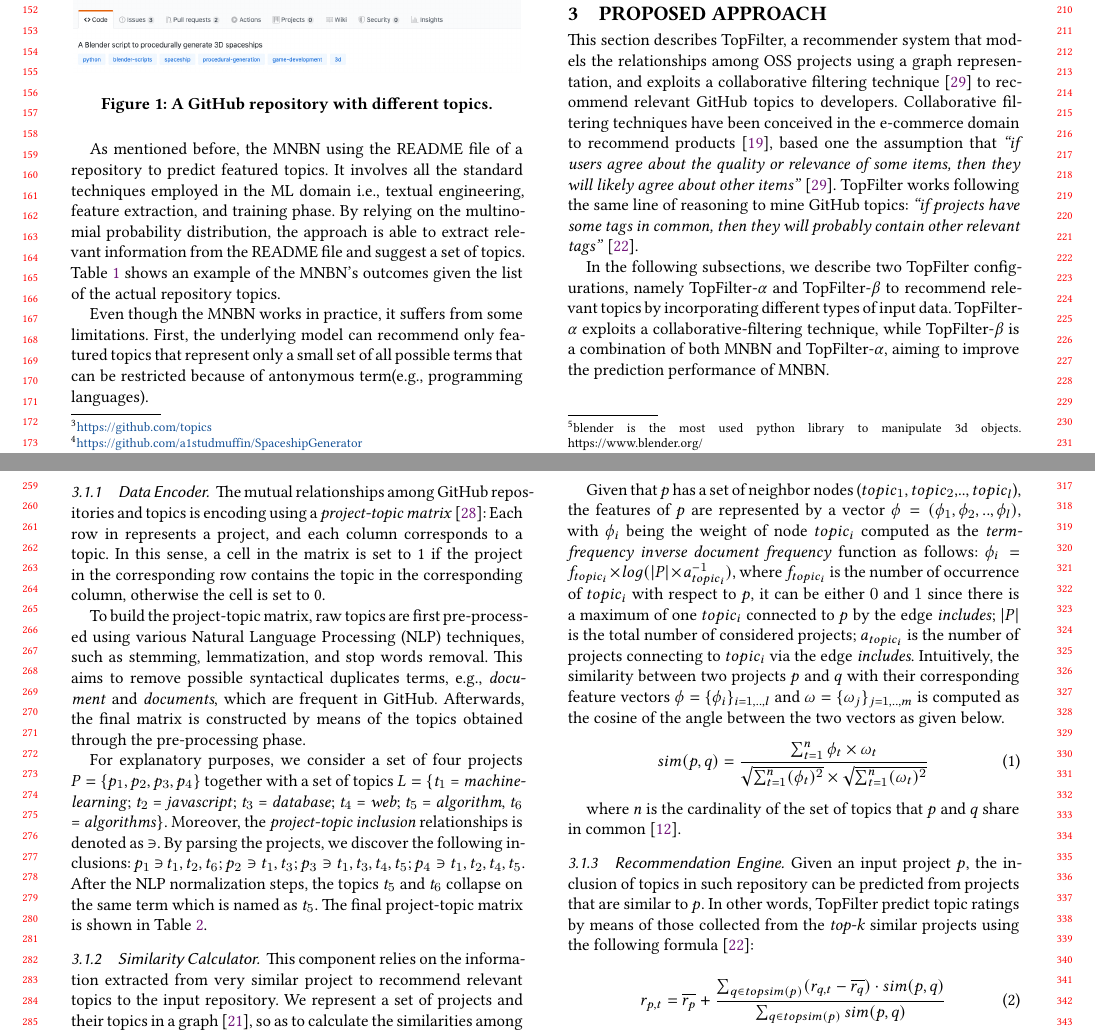
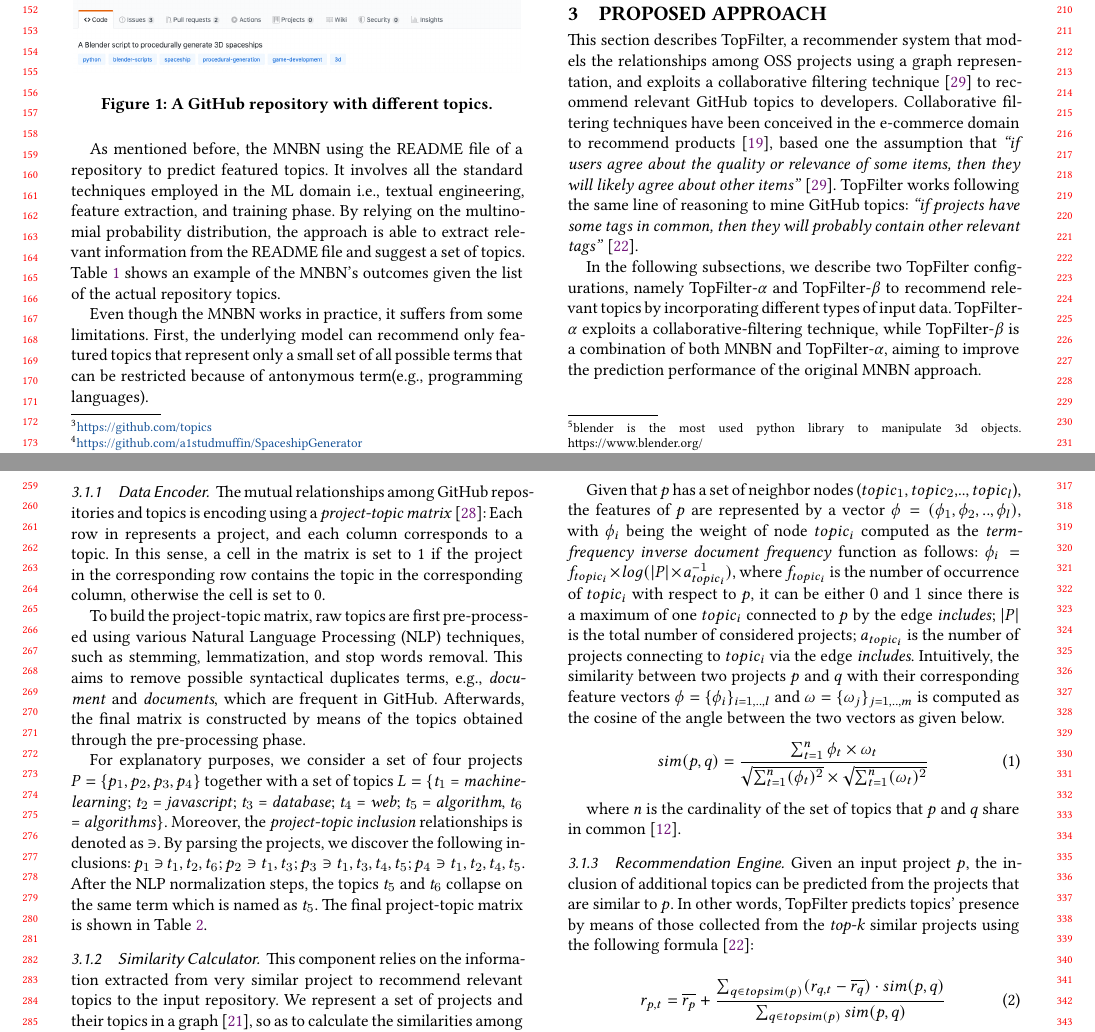
Before and after one commit to MDEGroup/ESEM2020, a LaTeX paper (ESEM2020.tex, which reads src/ProposedApproach.tex): two parts of pages 2 and 3 of 12, joined at a grey line, cut so that both start at the same text. Compiled offline with XeLaTeX.

Commit message:
Proposed Approach

```diff
--- a/src/ProposedApproach.tex
+++ b/src/ProposedApproach.tex
@@ -66,7 +66,7 @@ following the same line of reasoning to mine \GH topics: \emph{``if projects hav
 %This is a preparatory phase for the next steps of the recommendation process. The developer interacts with \TF by sending a request for recommendations that includes the list of topics which she has already included for the repository that she is working on.
 %The aforementioned components are singularly described in the next sections.
 
-In the following subsections, we describe two \TF configurations, namely \TFa and \TFb to recommend relevant topics by incorporating different types of input data. \TFa exploits a collaborative-filtering technique, while \TFb is a combination of both \MNB and \TFa, aiming to improve the prediction performance of \MNB. % by combining it with \TFa. %\TF can be combined with \MNB to improve. %the collaborative filtering prediction performance.
+In the following subsections, we describe two \TF configurations, namely \TFa and \TFb to recommend relevant topics by incorporating different types of input data. \TFa exploits a collaborative-filtering technique, while \TFb is a combination of both \MNB and \TFa, aiming to improve the prediction performance of the original \MNB approach. % by combining it with \TFa. %\TF can be combined with \MNB to improve. %the collaborative filtering prediction performance.
 
   %in detail each of the components mentioned above. %In Section~\ref{sec:combined_approach},
 %Furthermore, based on the proposed architecture, we present an approach to improve \MNB by
@@ -347,7 +347,7 @@ where $n$ is the cardinality of the set of topics that $p$ and $q$ share in comm
 
 
 
-Given an input project $p$, the inclusion of topics in such repository can be predicted from projects that are similar to $p$. In other words, \TF predict topic ratings  by means of those collected from the \emph{top-k} similar projects using the following formula~\cite{NGUYEN2020110460}:
+Given an input project $p$, the inclusion of additional topics can be predicted from the projects that are similar to $p$. In other words, \TF predicts topics' presence by means of those collected from the \emph{top-k} similar projects using the following formula~\cite{NGUYEN2020110460}:
 
 %Referring to the example depicted in Figure~\ref{fig:UserBasedCF}, the relationships between the active project $p$ and the similar projects $q_1,q_2,q_3$ are used to compute the missing topic ratings for $p$.
 %The rectangles in Fig. \ref{fig:UserBasedCF} imply that the row-wise relationships between the active project $p$ and the similar projects $q_1,q_2,q_3$ are exploited to compute the missing ratings for $p$.
```
